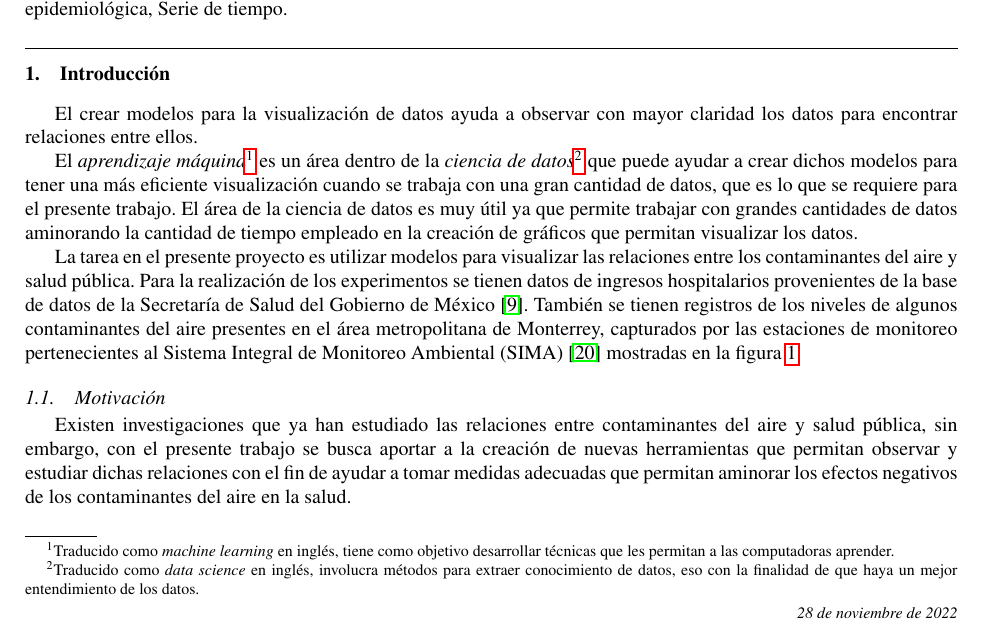
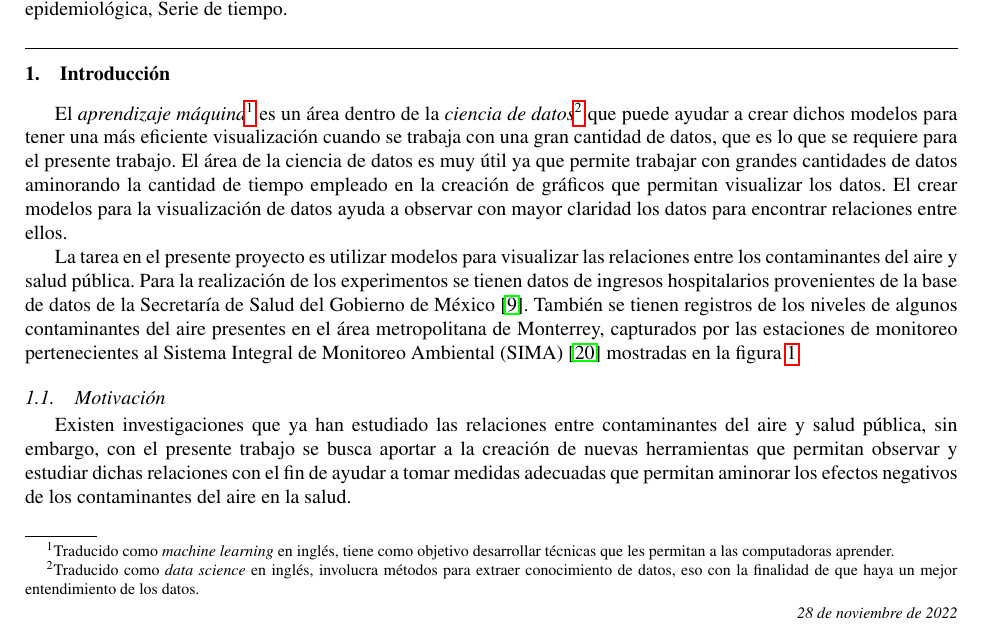
Before and after one commit to selenebpradop/relaciones-contaminantes-salud, a LaTeX paper (articulo/articulo_selene.tex): part of page 1 of 16, cut so that both start at the same text. Compiled offline with pdfLaTeX.

Commit message:
Artículo (Fase 15)
Se realizaron correcciones

```diff
--- a/articulo/articulo_selene.tex
+++ b/articulo/articulo_selene.tex
@@ -236,9 +236,7 @@ Este trabajo comprende el procedimiento  realizado para generar un inventario fo
 %% main text
 \section{Introducción}
 %\label{}
-El crear modelos para la visualización de datos ayuda a observar con mayor claridad los datos para encontrar relaciones entre ellos.
-
-El \emph{aprendizaje máquina}\footnote{Traducido como \emph{machine learning} en inglés, tiene como objetivo desarrollar técnicas que les permitan a las computadoras aprender.} es un área dentro de la \emph{ciencia de datos}\footnote{Traducido como \emph{data science} en inglés, involucra métodos para extraer conocimiento de datos, eso con la finalidad de que haya un mejor entendimiento de los datos.} que puede ayudar a crear dichos modelos para tener una más eficiente visualización cuando se trabaja con una gran cantidad de datos, que es lo que se requiere para el presente trabajo. El área de la ciencia de datos es muy útil ya que permite trabajar con grandes cantidades de datos aminorando la cantidad de tiempo empleado en la creación de gráficos que permitan visualizar los datos.
+El \emph{aprendizaje máquina}\footnote{Traducido como \emph{machine learning} en inglés, tiene como objetivo desarrollar técnicas que les permitan a las computadoras aprender.} es un área dentro de la \emph{ciencia de datos}\footnote{Traducido como \emph{data science} en inglés, involucra métodos para extraer conocimiento de datos, eso con la finalidad de que haya un mejor entendimiento de los datos.} que puede ayudar a crear dichos modelos para tener una más eficiente visualización cuando se trabaja con una gran cantidad de datos, que es lo que se requiere para el presente trabajo. El área de la ciencia de datos es muy útil ya que permite trabajar con grandes cantidades de datos aminorando la cantidad de tiempo empleado en la creación de gráficos que permitan visualizar los datos. El crear modelos para la visualización de datos ayuda a observar con mayor claridad los datos para encontrar relaciones entre ellos.
 
 La tarea en el presente proyecto es utilizar modelos para visualizar las relaciones entre los contaminantes del aire y salud pública. Para la realización de los experimentos se tienen datos de ingresos hospitalarios provenientes de la base de datos de la Secretaría de Salud del Gobierno de México \cite{f1}. También se tienen registros de los niveles de algunos contaminantes del aire presentes en el área metropolitana de Monterrey, capturados por las estaciones de monitoreo pertenecientes al Sistema Integral de Monitoreo Ambiental (SIMA) \cite{f2} mostradas en la figura \ref{estaciones}.
 
```
Also changed, not shown: articulo/articulo_tesis_selene.pdf.
